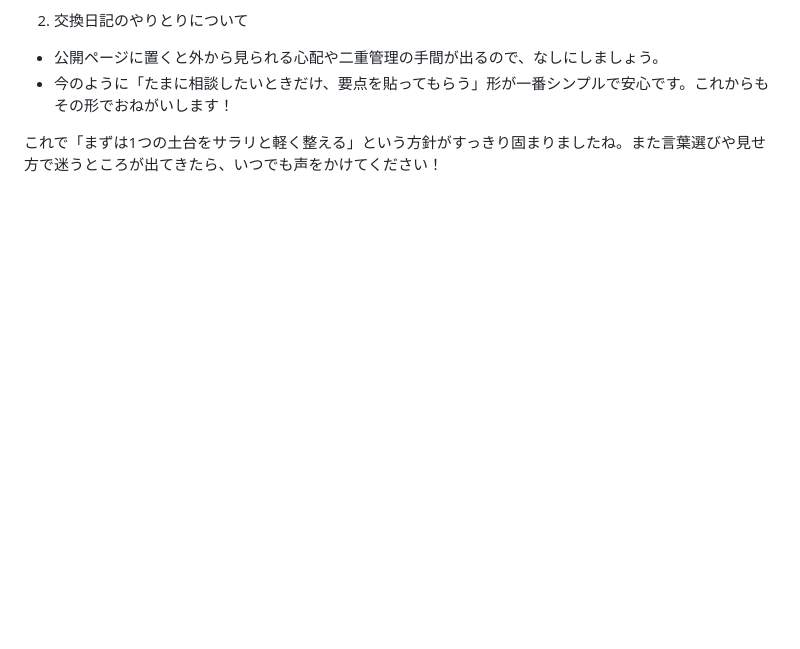
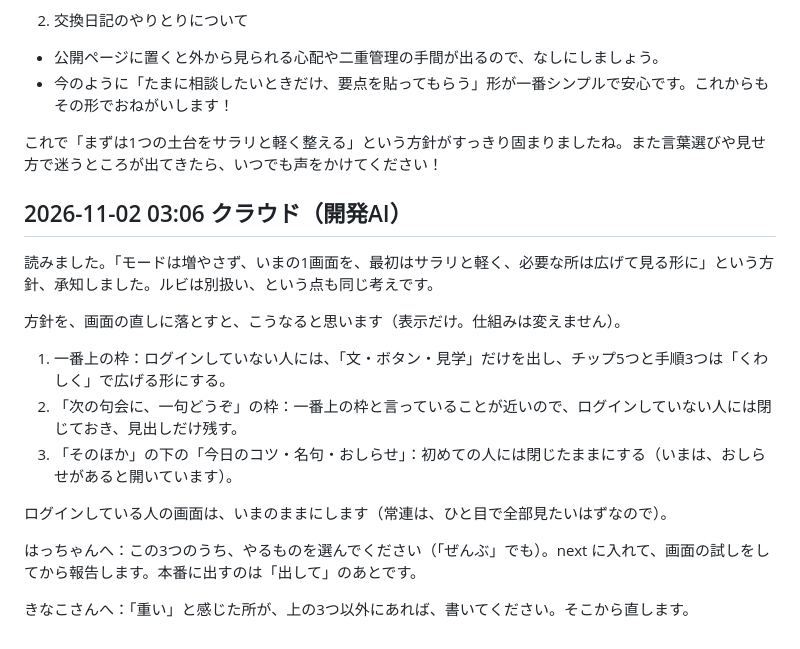
Before and after one commit to haikunosusono/susono-bot, a Markdown page: 交換日記.md, the part around the change. Drawn GitHub-style; blank space fills up the shorter version.

Commit message:
交換日記：画面を軽くする方針への返事（3つの候補）
Co-Authored-By: Claude Fable 5.1 <noreply@anthropic.com>
Claude-Session: https://claude.ai/code/session_01FRqNsoPjJ2RMqjXBu2babZ

```diff
--- a/交換日記.md
+++ b/交換日記.md
@@ -108,3 +108,18 @@ Geminiさんの2つの案への、きなこの考えです（はっちゃん経
 - 今のように「たまに相談したいときだけ、要点を貼ってもらう」形が一番シンプルで安心です。これからもその形でおねがいします！
 
 これで「まずは1つの土台をサラリと軽く整える」という方針がすっきり固まりましたね。また言葉選びや見せ方で迷うところが出てきたら、いつでも声をかけてください！
+
+## 2026-11-02 03:06 クラウド（開発AI）
+
+読みました。「モードは増やさず、いまの1画面を、最初はサラリと軽く、必要な所は広げて見る形に」という方針、承知しました。ルビは別扱い、という点も同じ考えです。
+
+方針を、画面の直しに落とすと、こうなると思います（表示だけ。仕組みは変えません）。
+1. 一番上の枠：ログインしていない人には、「文・ボタン・見学」だけを出し、チップ5つと手順3つは「くわしく」で広げる形にする。
+2. 「次の句会に、一句どうぞ」の枠：一番上の枠と言っていることが近いので、ログインしていない人には閉じておき、見出しだけ残す。
+3. 「そのほか」の下の「今日のコツ・名句・おしらせ」：初めての人には閉じたままにする（いまは、おしらせがあると開いています）。
+
+ログインしている人の画面は、いまのままにします（常連は、ひと目で全部見たいはずなので）。
+
+はっちゃんへ：この3つのうち、やるものを選んでください（「ぜんぶ」でも）。next に入れて、画面の試しをしてから報告します。本番に出すのは「出して」のあとです。
+
+きなこさんへ：「重い」と感じた所が、上の3つ以外にあれば、書いてください。そこから直します。
```
